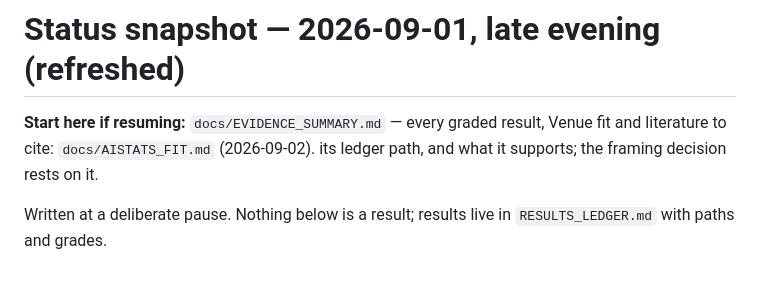
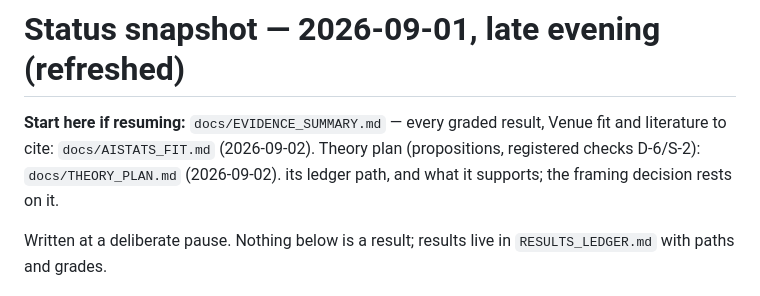
Before and after one commit to ShuaiWang-Castle/asymode-open-data, a Markdown page: STATUS.md, the part around the change. GitHub-like rendering.

```diff
--- a/STATUS.md
+++ b/STATUS.md
@@ -2,6 +2,7 @@
 
 **Start here if resuming:** `docs/EVIDENCE_SUMMARY.md` — every graded result,
 Venue fit and literature to cite: `docs/AISTATS_FIT.md` (2026-09-02).
+Theory plan (propositions, registered checks D-6/S-2): `docs/THEORY_PLAN.md` (2026-09-02).
 its ledger path, and what it supports; the framing decision rests on it.
 
 Written at a deliberate pause. Nothing below is a result; results live in
```
Also changed, not shown: docs/THEORY_PLAN.md (added, +149 -0 lines).
